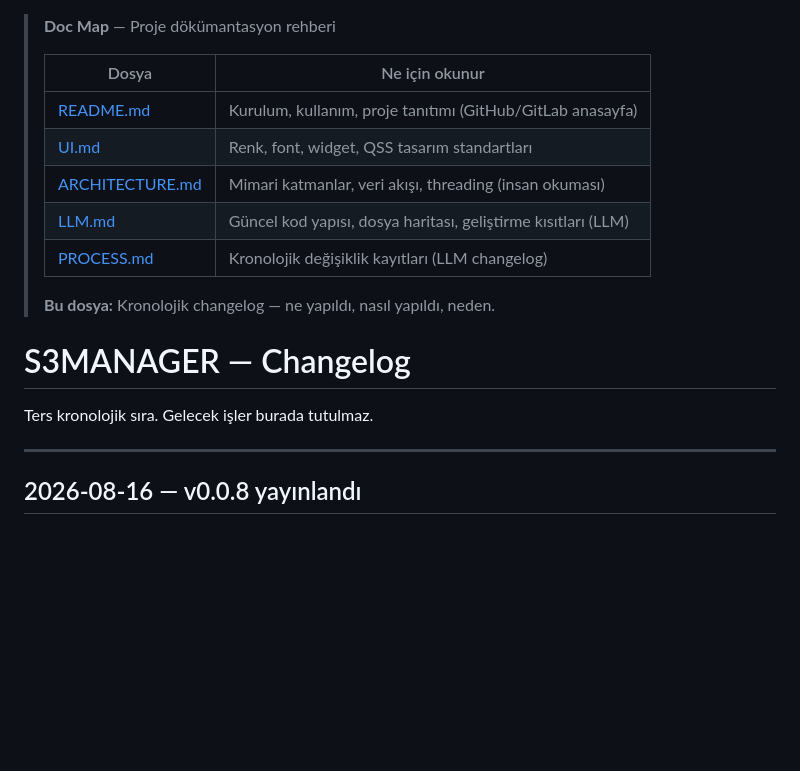
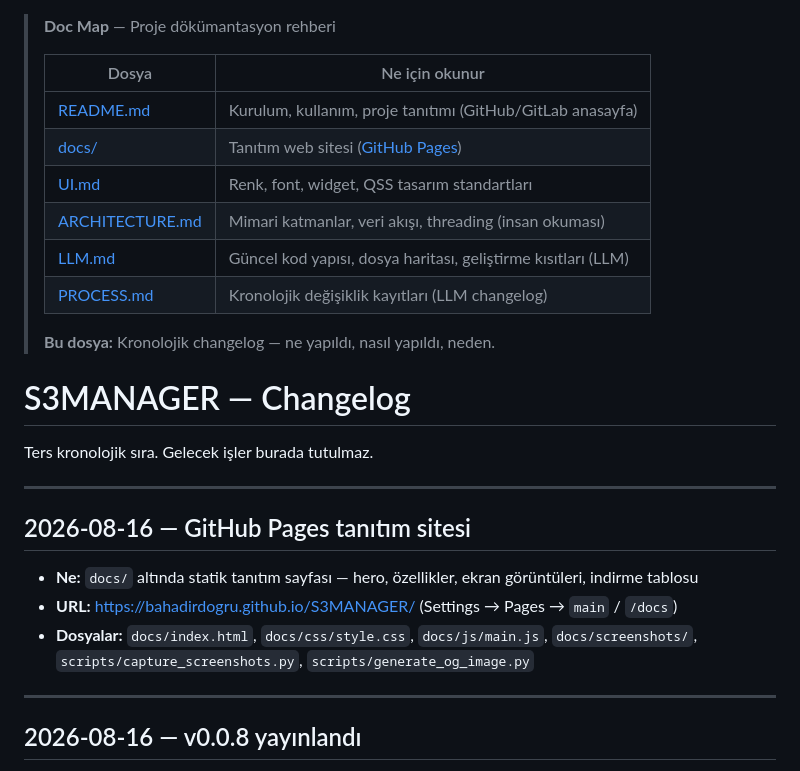
Before and after one commit to bahadirdogru/S3MANAGER, a Markdown page: process.md, the part around the change. Drawn GitHub-style; blank space fills up the shorter version.

```diff
--- a/process.md
+++ b/process.md
@@ -3,6 +3,7 @@
 > | Dosya | Ne için okunur |
 > |-------|----------------|
 > | [README.md](README.md) | Kurulum, kullanım, proje tanıtımı (GitHub/GitLab anasayfa) |
+> | [docs/](docs/) | Tanıtım web sitesi ([GitHub Pages](https://bahadirdogru.github.io/S3MANAGER/)) |
 > | [UI.md](UI.md) | Renk, font, widget, QSS tasarım standartları |
 > | [ARCHITECTURE.md](ARCHITECTURE.md) | Mimari katmanlar, veri akışı, threading (insan okuması) |
 > | [LLM.md](LLM.md) | Güncel kod yapısı, dosya haritası, geliştirme kısıtları (LLM) |
@@ -13,6 +14,14 @@
 # S3MANAGER — Changelog
 
 Ters kronolojik sıra. Gelecek işler burada tutulmaz.
+
+---
+
+## 2026-08-16 — GitHub Pages tanıtım sitesi
+
+- **Ne:** `docs/` altında statik tanıtım sayfası — hero, özellikler, ekran görüntüleri, indirme tablosu
+- **URL:** https://bahadirdogru.github.io/S3MANAGER/ (Settings → Pages → `main` / `/docs`)
+- **Dosyalar:** `docs/index.html`, `docs/css/style.css`, `docs/js/main.js`, `docs/screenshots/`, `scripts/capture_screenshots.py`, `scripts/generate_og_image.py`
 
 ---
 
```
Also changed, not shown: README.md (+6 -3 lines), UI.md (+3 -0 lines), docs/assets/icon.png (added), docs/assets/og-image.png (added), docs/screenshots/main-dark.png (added), docs/screenshots/main-light.png (added), docs/screenshots/preview.png (added), docs/screenshots/settings.png (added), 6 other files.
